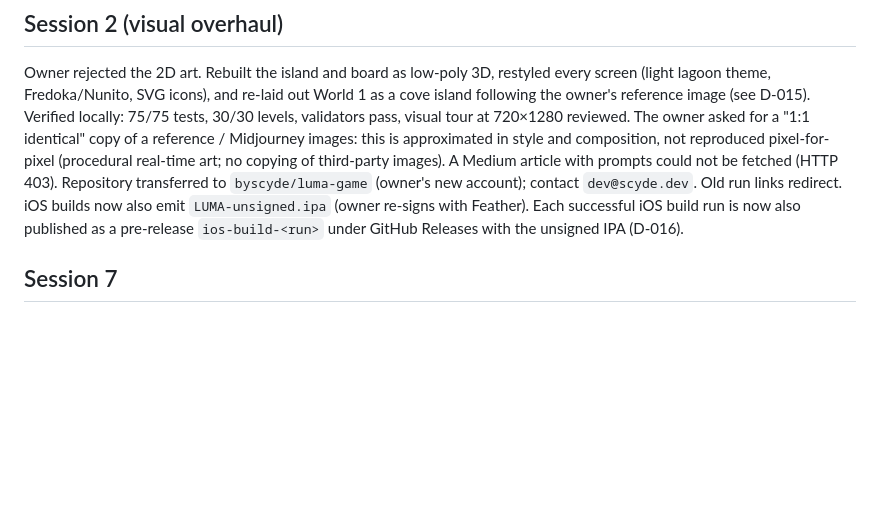
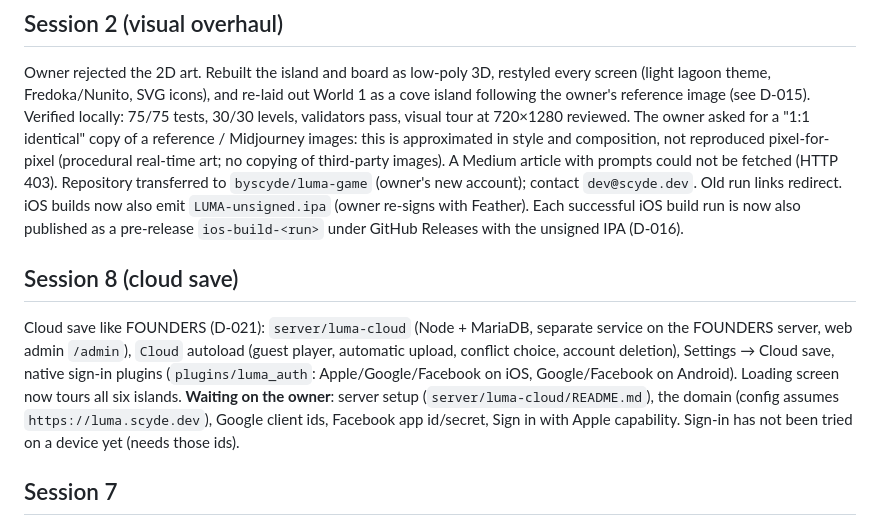
Before and after one commit to byscyde/luma-game, a Markdown page: docs/CURRENT_STATUS.md, the part around the change. Drawn GitHub-style; blank space fills up the shorter version.

Commit message:
Docs: cloud save status, sign-in plugin commands, next steps
Co-Authored-By: Claude Opus 5.5 <noreply@anthropic.com>
Claude-Session: https://claude.ai/code/session_01CttNLynaNGrVuwvsXVqQ9j

```diff
--- a/docs/CURRENT_STATUS.md
+++ b/docs/CURRENT_STATUS.md
@@ -14,6 +14,15 @@ Repository transferred to `byscyde/luma-game` (owner's new account); contact `de
 Old run links redirect. iOS builds now also emit `LUMA-unsigned.ipa` (owner re-signs with Feather).
 Each successful iOS build run is now also published as a pre-release `ios-build-<run>` under
 GitHub Releases with the unsigned IPA (D-016).
+
+## Session 8 (cloud save)
+Cloud save like FOUNDERS (D-021): `server/luma-cloud` (Node + MariaDB, separate service on the
+FOUNDERS server, web admin `/admin`), `Cloud` autoload (guest player, automatic upload, conflict
+choice, account deletion), Settings → Cloud save, native sign-in plugins (`plugins/luma_auth`:
+Apple/Google/Facebook on iOS, Google/Facebook on Android). Loading screen now tours all six
+islands. **Waiting on the owner**: server setup (`server/luma-cloud/README.md`), the domain
+(config assumes `https://luma.scyde.dev`), Google client ids, Facebook app id/secret, Sign in with
+Apple capability. Sign-in has not been tried on a device yet (needs those ids).
 
 ## Session 7
 Archipelago started (D-020): islands map, Ember Reef (sliding rows/columns) with 30 generated,
```
Also changed, not shown: CLAUDE.md (+6 -0 lines), docs/HANDOFF.md (+3 -2 lines).
